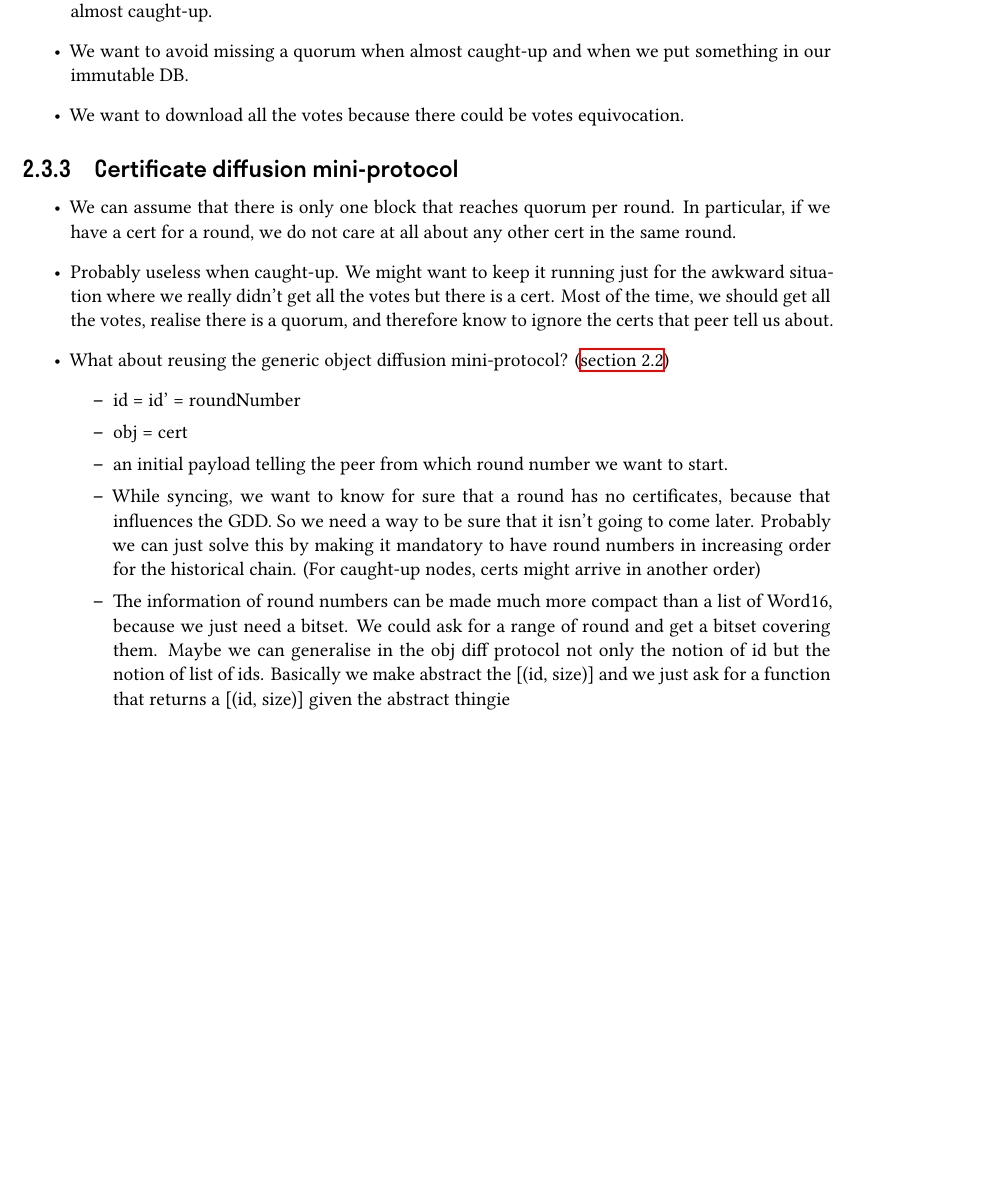
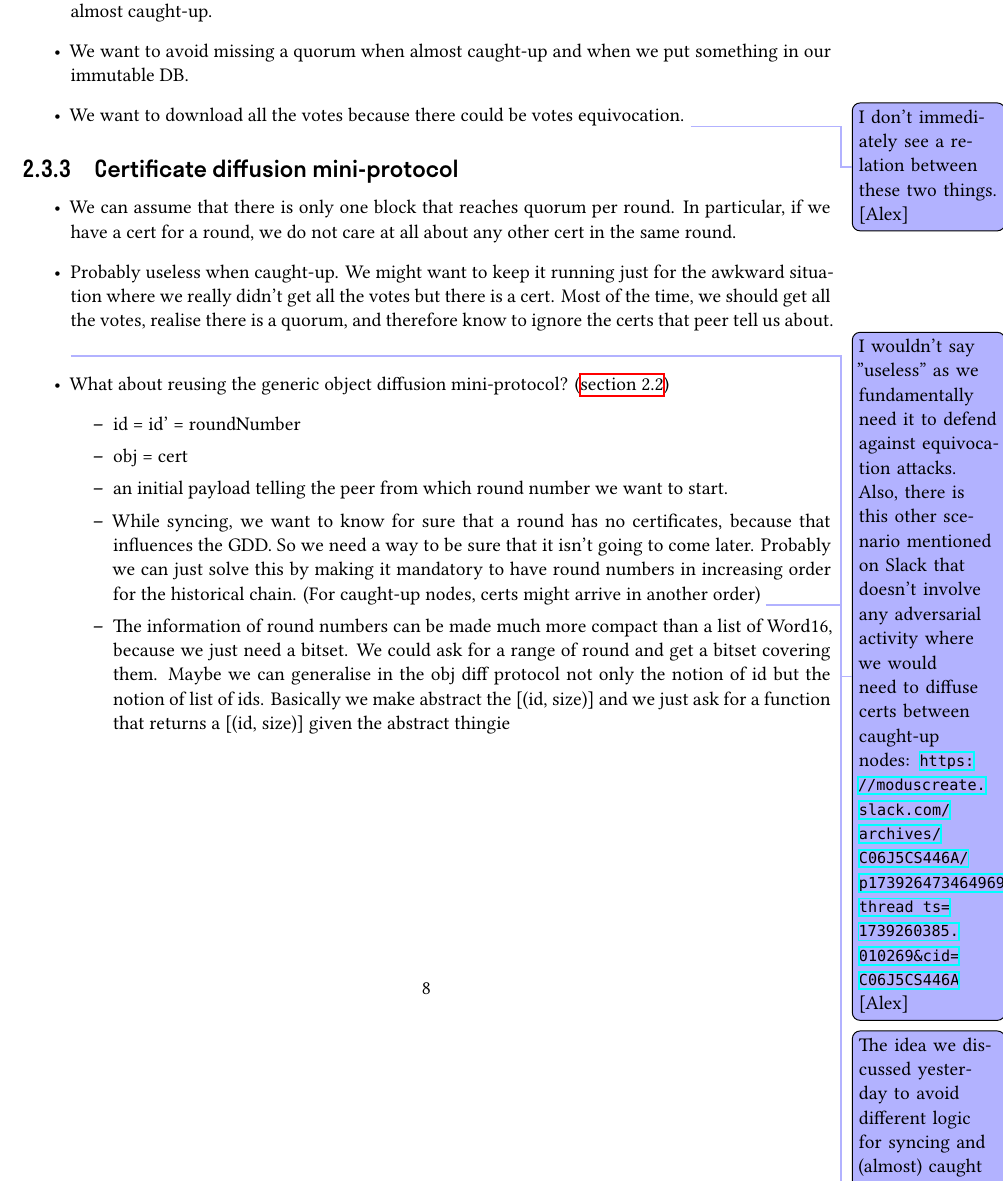
Before and after one commit to tweag/cardano-peras, a LaTeX document (design/peras-design.tex, which reads design/preamble.tex, design/protocol-changes/certificate-vote-diffusion.tex): part of page 9 of 16, cut so that both start at the same text, the shorter picture padded with empty space. Compiled offline with XeLaTeX.

Commit message:
Add Alex's comments from https://github.com/tweag/cardano-peras/pull/27

```diff
--- a/design/preamble.tex
+++ b/design/preamble.tex
@@ -32,6 +32,7 @@
 %% For in-document notes between ourselves
 \usepackage[textwidth=8em, obeyFinal]{todonotes}
 \newcommand\niols[2][]{\todo[color=red!30, #1]{#2 [Niols]}}
+\newcommand\alex[2][]{\todo[color=blue!30, #1]{#2 [Alex]}}
 
 %% Since not all reports might contain code, we also bring minted separately.
 \usepackage{minted}
--- a/design/protocol-changes/certificate-vote-diffusion.tex
+++ b/design/protocol-changes/certificate-vote-diffusion.tex
@@ -41,6 +41,7 @@ Leaning towards two protocols when seeing this list.
 
 \item We want to download all the votes because there could be votes
   equivocation.
+  \alex{I don't immediately see a relation between these two things.}
 \end{itemize}
 
 \subsection{Certificate diffusion mini-protocol}
@@ -54,6 +55,16 @@ Leaning towards two protocols when seeing this list.
   the awkward situation where we really didn’t get all the votes but there is a
   cert. Most of the time, we should get all the votes, realise there is a
   quorum, and therefore know to ignore the certs that peer tell us about.
+  %
+  \alex{
+    I wouldn't say "useless" as we fundamentally need it to defend against
+    equivocation attacks.
+
+    Also, there is this other scenario mentioned on Slack that doesn't involve
+    any adversarial activity where we would need to diffuse certs between
+    caught-up nodes:
+    \url{https://moduscreate.slack.com/archives/C06J5CS446A/p1739264734649699?thread_ts=1739260385.010269&cid=C06J5CS446A}
+  }
 
 \item What about reusing the generic object diffusion mini-protocol?
   (\autoref{object-diffusion-protocol})
@@ -70,6 +81,16 @@ Leaning towards two protocols when seeing this list.
     that it isn’t going to come later. Probably we can just solve this by making
     it mandatory to have round numbers in increasing order for the historical
     chain. (For caught-up nodes, certs might arrive in another order)
+    %
+    \alex{
+      The idea we discussed yesterday to avoid different logic for syncing and
+      (almost) caught up is to only allow the server to send certificates for a
+      bounded amount of rounds before the certificate with the highest round
+      number they have sent so far.
+
+      Concretely, this bound could be set to the number of volatile rounds
+      (ceil(stabilityWindow / perasRoundSlots) plus maybe some extra margin).
+    }
 
   \item The information of round numbers can be made much more compact than a
     list of Word16, because we just need a bitset. We could ask for a range of
```
